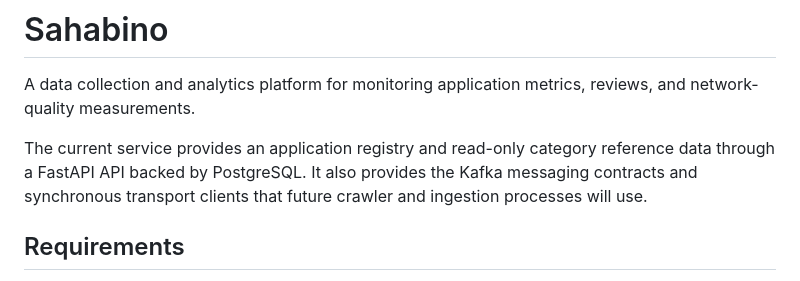
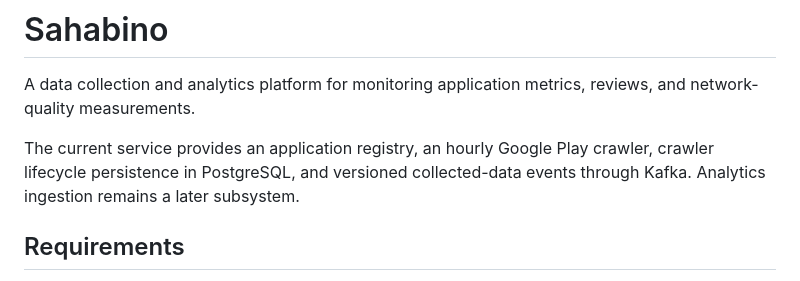
Before and after one commit to MME1893/sahabino, a Markdown page: README.md, the part around one of its changes. GitHub-like rendering.

```diff
--- a/README.md
+++ b/README.md
@@ -3,10 +3,9 @@
 A data collection and analytics platform for monitoring application metrics,
 reviews, and network-quality measurements.
 
-The current service provides an application registry and read-only category
-reference data through a FastAPI API backed by PostgreSQL. It also provides the
-Kafka messaging contracts and synchronous transport clients that future crawler
-and ingestion processes will use.
+The current service provides an application registry, an hourly Google Play
+crawler, crawler lifecycle persistence in PostgreSQL, and versioned collected-data
+events through Kafka. Analytics ingestion remains a later subsystem.
 
 ## Requirements
 
```
Also changed, not shown: other parts of README.md (+107 -7 lines), CONTRIBUTING.md (+1 -1 lines), docs/crawler.md (added, +105 -0 lines).
